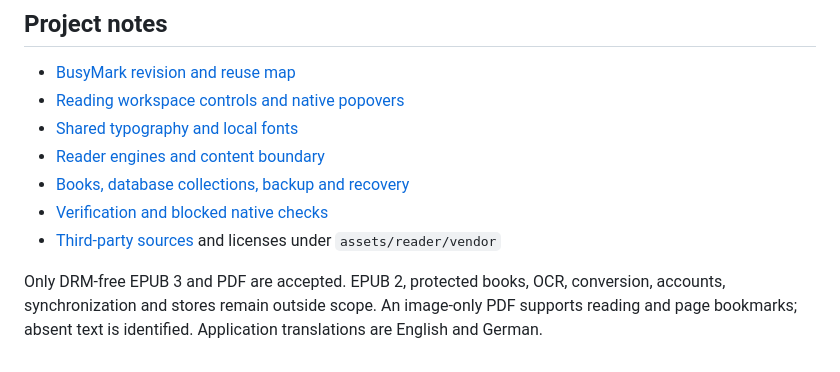
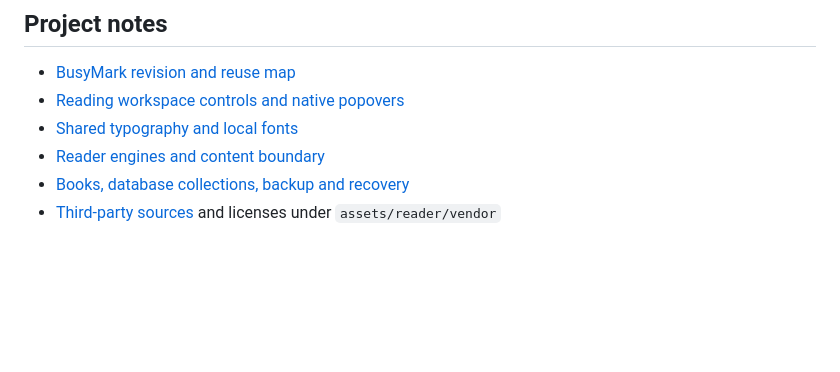
Before and after one commit to busystack/busybooks, a Markdown page: README.md, the part around one of its changes. Drawn GitHub-style; blank space fills up the shorter version.

```diff
--- a/README.md
+++ b/README.md
@@ -122,10 +76,4 @@ reading-data database. See [storage.md](docs/development/storage.md).
 - [Shared typography and local fonts](docs/development/typography.md)
 - [Reader engines and content boundary](docs/development/readers.md)
 - [Books, database collections, backup and recovery](docs/development/storage.md)
-- [Verification and blocked native checks](docs/development/verification.md)
 - [Third-party sources](NOTICE) and licenses under `assets/reader/vendor`
-
-Only DRM-free EPUB 3 and PDF are accepted. EPUB 2, protected books, OCR,
-conversion, accounts, synchronization and stores remain outside scope. An
-image-only PDF supports reading and page bookmarks; absent text is identified.
-Application translations are English and German.
```
Also changed, not shown: other parts of README.md (+3 -49 lines).
